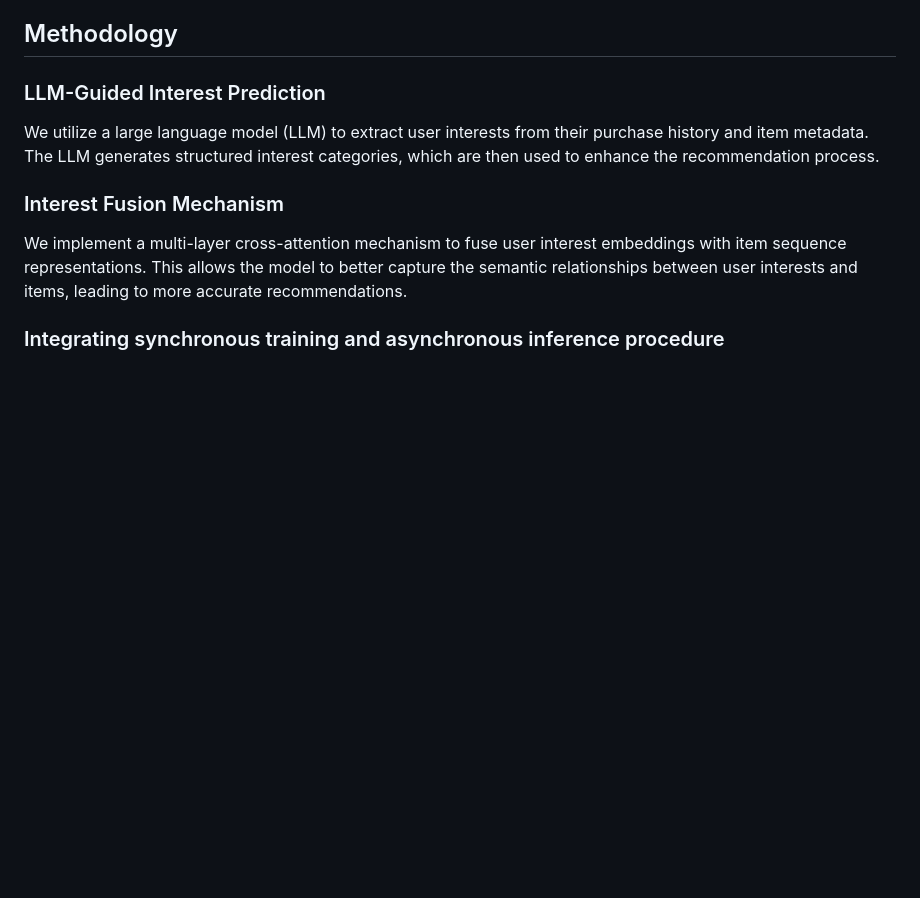
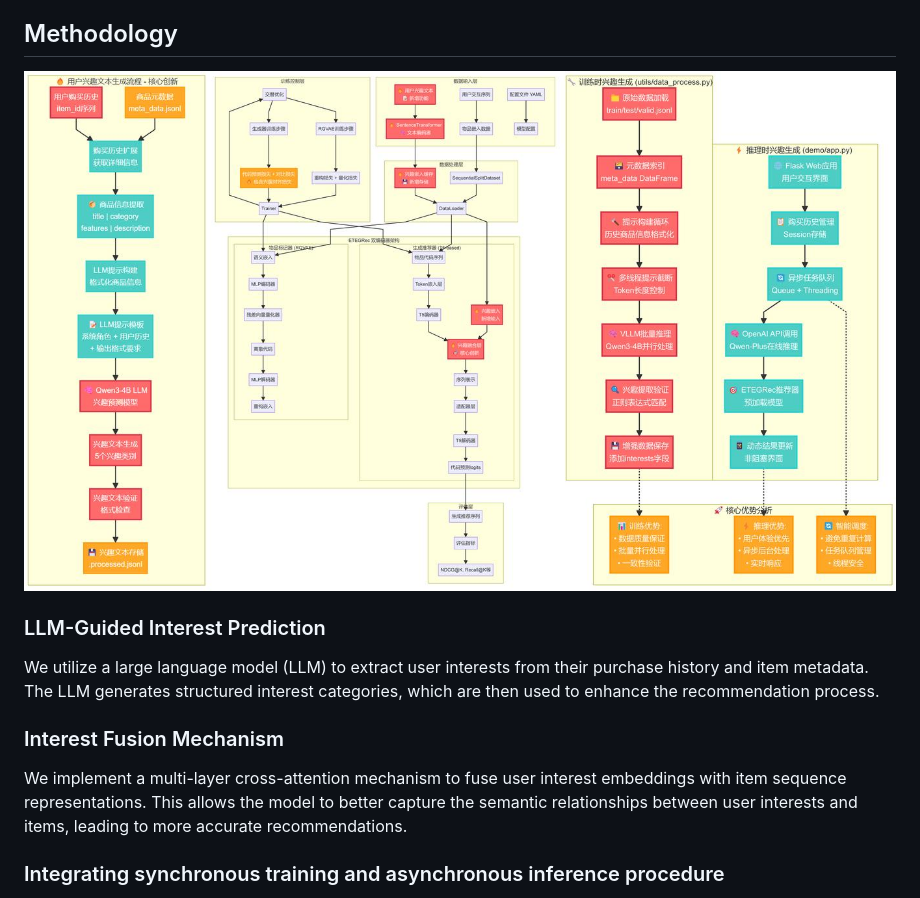
Before and after one commit to ccmoony/DM_Project, a Markdown page: README.md, the part around the change. Rendered like a GitHub page; pictures changed too: asset/ours.jpg (added); blank space fills up the shorter version.

```diff
--- a/README.md
+++ b/README.md
@@ -3,6 +3,8 @@
 ETEGRec is a SOTA end-to-end generative recommender system that integrates item tokenization and recommendation generation. However, its latent item tokenization process fails to take into account the high-level semantic information of user interests, which can lead to suboptimal recommendations. To address this, we introduce a brand new interest fusion mechanism that leverages user interest text embeddings to enhance the recommendation process.
 
 ## Methodology
+
+![model](./asset/ours.jpg)
 
 ### LLM-Guided Interest Prediction
 
```
